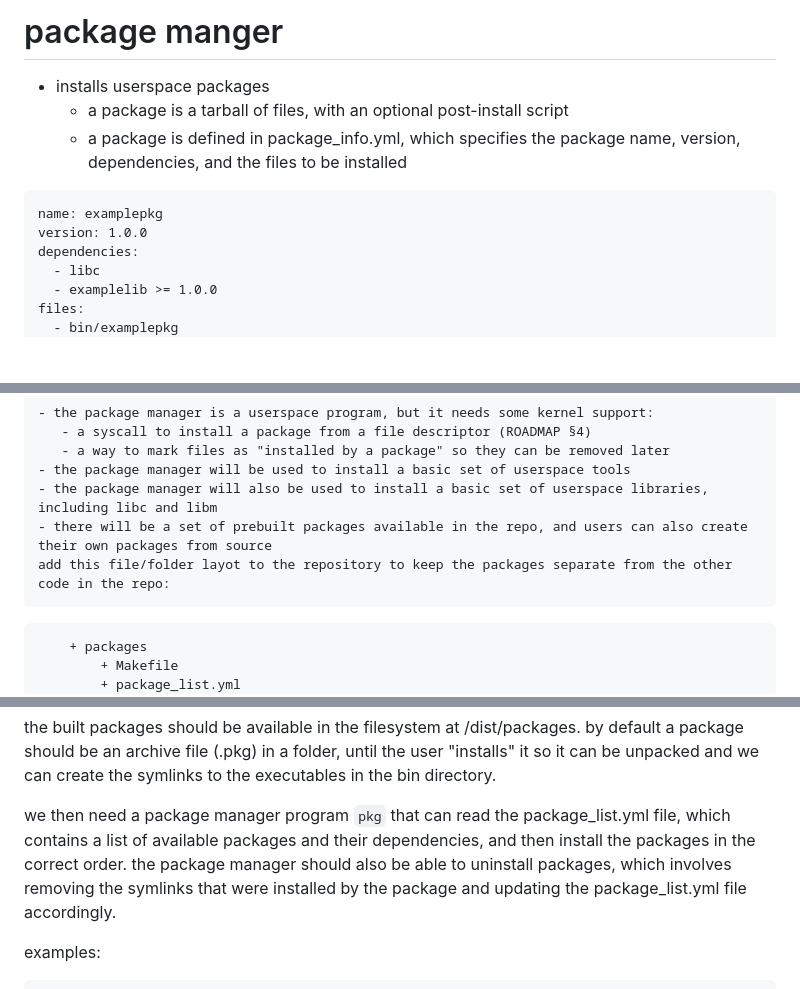
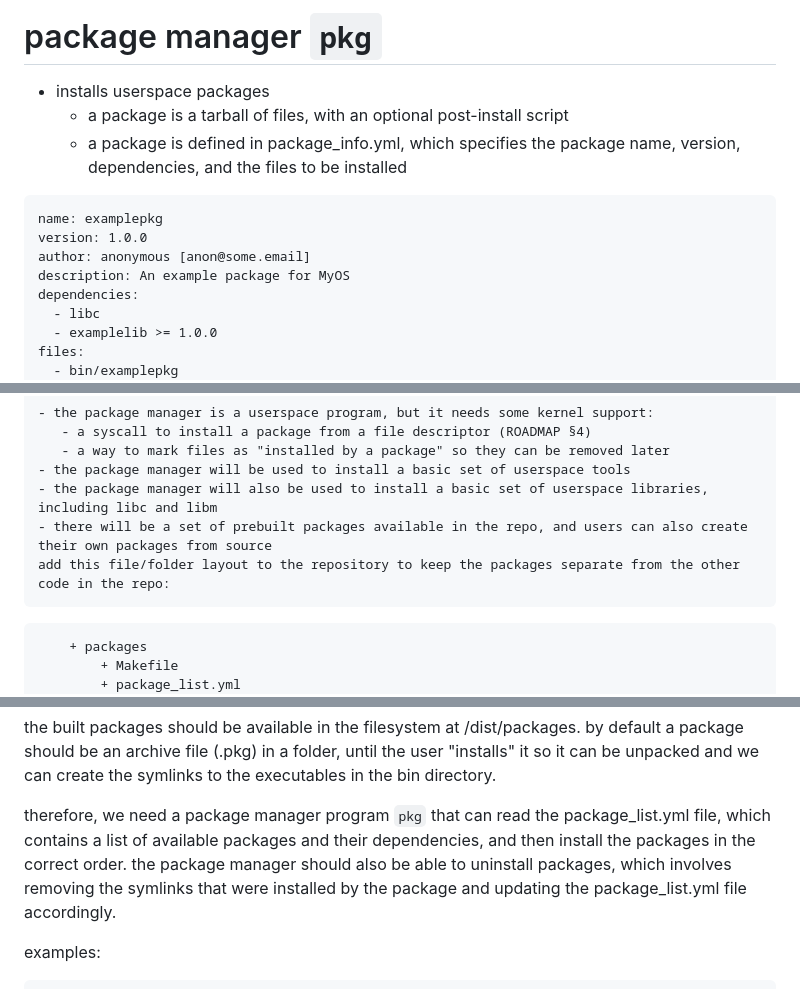
Before and after one commit to gdoct/vibeos, a Markdown page: docs/pkgman.md, 3 parts joined by grey strips. Rendered like a GitHub page; blank space fills up the shorter version.

Commit message:
refine package manager

````diff
--- a/docs/pkgman.md
+++ b/docs/pkgman.md
@@ -1,4 +1,4 @@
-# package manger
+# package manager `pkg`
 
  - installs userspace packages
     - a package is a tarball of files, with an optional post-install script
@@ -6,6 +6,8 @@
 ```
 name: examplepkg
 version: 1.0.0
+author: anonymous [anon@some.email]
+description: An example package for MyOS
 dependencies:
   - libc
   - examplelib >= 1.0.0
@@ -22,7 +24,7 @@ syminks:
     - the package manager will be used to install a basic set of userspace tools
     - the package manager will also be used to install a basic set of userspace libraries, including libc and libm
     - there will be a set of prebuilt packages available in the repo, and users can also create their own packages from source
-    add this file/folder layot to the repository to keep the packages separate from the other code in the repo:
+    add this file/folder layout to the repository to keep the packages separate from the other code in the repo:
 ```
     + packages
         + Makefile
@@ -51,7 +53,7 @@ syminks:
 
 the built packages should be available in the filesystem at /dist/packages. by default a package should be an archive file (.pkg) in a folder, until the user "installs" it so it can be unpacked and we can create the symlinks to the executables in the bin directory.
 
-we then need a package manager program `pkg` that can read the package_list.yml file, which contains a list of available packages and their dependencies, and then install the packages in the correct order. the package manager should also be able to uninstall packages, which involves removing the symlinks that were installed by the package and updating the package_list.yml file accordingly.
+therefore, we need a package manager program `pkg` that can read the package_list.yml file, which contains a list of available packages and their dependencies, and then install the packages in the correct order. the package manager should also be able to uninstall packages, which involves removing the symlinks that were installed by the package and updating the package_list.yml file accordingly.
 
 examples:
 ```
````
